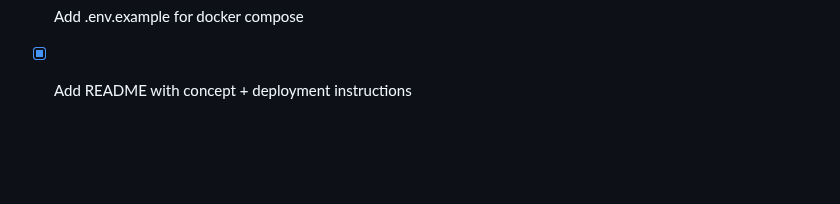
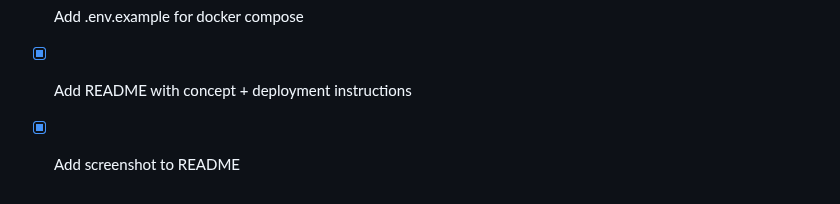
Before and after one commit to mammuth/gravity-tasks, a Markdown page: PLAN.md, the part around the change. Drawn GitHub-style; blank space fills up the shorter version.

```diff
--- a/PLAN.md
+++ b/PLAN.md
@@ -104,3 +104,4 @@ M5: Done/Archive + Today/Weekly toggle
 - [x] Add production Docker Compose + frontend Dockerfile
 - [x] Add .env.example for docker compose
 - [x] Add README with concept + deployment instructions
+- [x] Add screenshot to README
```
Also changed, not shown: README.md (+2 -0 lines), screenshot.png (added).
